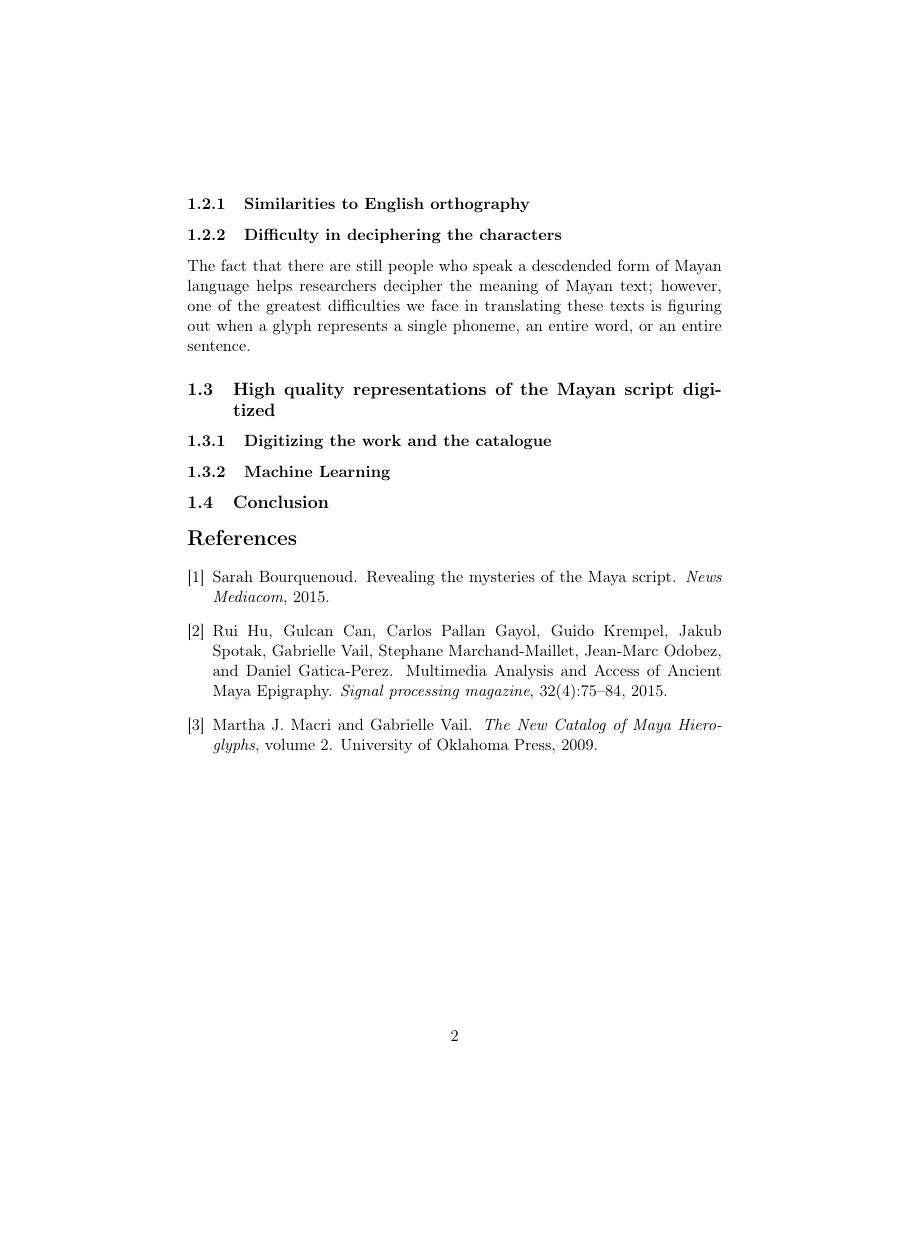
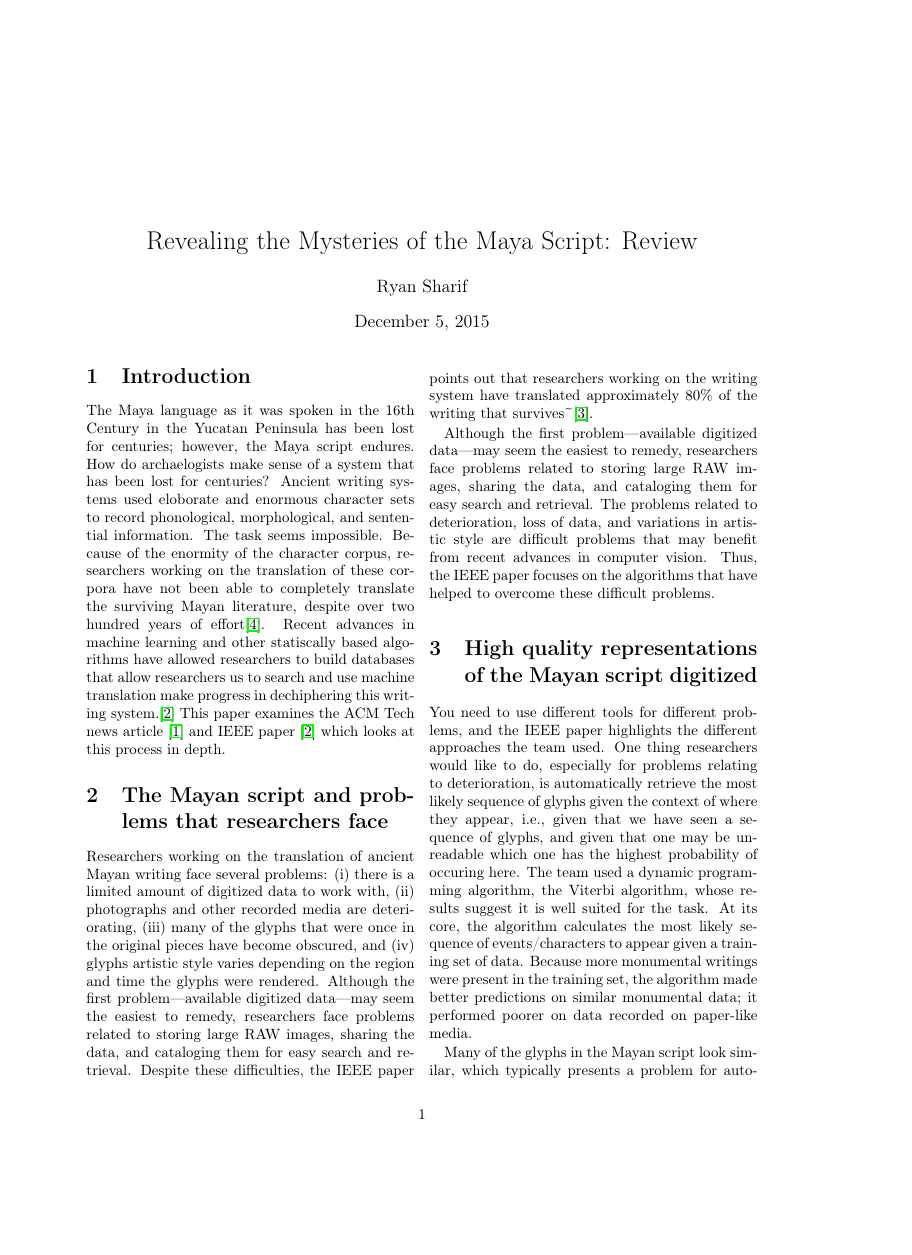
Before and after one commit to rshar007/UCLA_Projects, a LaTeX problem sheet (assignment_10.tex): page 2 of 2 before the commit and page 1 of 2 after it, the shorter picture padded with empty space. Compiled offline with pdfLaTeX.

Commit message:
2nd draft revisions

```diff
--- a/assignment_10.tex
+++ b/assignment_10.tex
@@ -20,5 +19,9 @@
+\usepackage{multicol}
 \usepackage{multicol}
 \author{Ryan Sharif}
 \date{\today}
-\title{}
+\title{Revealing the Mysteries of the Maya Script: Review}
 \hypersetup{
+  pdfkeywords={},
+  pdfsubject={},
+  pdfcreator={Emacs 24.5.1 (Org mode 8.2.10)}}
@@ -31,7 +28,25 @@
 \begin{document}
 
-\tableofcontents
+\maketitle
 
-\section{Revealing the Mysteries of the Maya Script}
-\label{sec:orgheadline9}
+\section{Introduction}
+\label{sec-1}
+The Maya language as it was spoken  in the 16th Century in the Yucatan
+Peninsula  has  been lost  for  centuries;  however, the  Maya  script
+endures. How  do archaelogists make  sense of  a system that  has been
+lost  for  centuries?  Ancient  writing  systems  used  eloborate  and
+enormous  character sets  to record  phonological, morphological,  and
+sentential information.   The task  seems impossible.  Because  of the
+enormity  of   the  character  corpus,  researchers   working  on  the
+translation  of  these  corpora  have  not  been  able  to  completely
+translate  the surviving  Mayan literature,  despite over  two hundred
+years  of  effort\cite{macri_new_2009}.  Recent  advances  in  machine
+learning  and   other  statiscally   based  algorithms   have  allowed
+researchers to build databases that allow researchers us to search and
+use  machine translation  make progress  in dechiphering  this writing
+system.\cite{hu_multimedia_2015} This paper examines the ACM Tech news
+article     \cite{bourquenoud_revealing_2015}    and     IEEE    paper
+\cite{hu_multimedia_2015} which looks at this process in depth.
 
+\section{The Mayan script and problems that researchers face}
+\label{sec-2}
@@ -62,5 +58,8 @@ pieces have  become obscured,  and (iv)  glyphs artistic  style varies
 depending on  the region and  time the glyphs were  rendered. Although
 the first problem---available digitized data---may seem the easiest to
 remedy, researchers face problems related to storing large RAW images,
-sharing the data, and cataloging them for easy search and retrieval.
+sharing the data,  and cataloging them for easy  search and retrieval.
+Despite these difficulties, the IEEE paper points out that researchers
+working on the writing system have translated approximately 80\% of the
+writing that survives\textasciitilde{}\cite{kettunen_introduction_2008}.
 
@@ -70,14 +66,29 @@ advances in computer vision. Before looking at
 
-\subsubsection{Similarities to English orthography}
-\label{sec:orgheadline2}
+Although the  first problem---available digitized data---may  seem the
+easiest to remedy, researchers face  problems related to storing large
+RAW images, sharing the data, and  cataloging them for easy search and
+retrieval. The  problems related to  deterioration, loss of  data, and
+variations in artistic  style are difficult problems  that may benefit
+from recent advances in computer  vision. Thus, the IEEE paper focuses
+on  the  algorithms  that  have helped  to  overcome  these  difficult
+problems.
 
-\subsubsection{Difficulty in deciphering the characters}
-\label{sec:orgheadline3}
-The fact  that there are still  people who speak a  descdended form of
-Mayan language helps  researchers decipher the meaning  of Mayan text;
-however, one of the greatest difficulties we face in translating these
-texts is  figuring out when  a glyph  represents a single  phoneme, an
-entire word, or an entire sentence.
+\section{High quality representations of the Mayan script digitized}
+\label{sec-3}
+You need to  use different tools for different problems,  and the IEEE
+paper highlights  the different approaches  the team used.   One thing
+researchers  would like  to do,  especially for  problems relating  to
+deterioration, is  automatically retrieve the most  likely sequence of
+glyphs given  the context of  where they  appear, i.e., given  that we
+have seen a  sequence of glyphs, and given that  one may be unreadable
+which one has the highest probability  of occuring here. The team used
+a dynamic programming algorithm,  the Viterbi algorithm, whose results
+suggest it  is well suited for  the task.  At its  core, the algorithm
+calculates  the most  likely sequence  of events/characters  to appear
+given a  training set of  data. Because more monumental  writings were
+present in the training set,  the algorithm made better predictions on
+similar  monumental data;  it  performed poorer  on  data recorded  on
+paper-like media.
 
-\subsection{High quality representations of the Mayan script digitized}
-\label{sec:orgheadline7}
+Many of the  glyphs in the Mayan script look  similar, which typically
+presents a problem  for automatic categorization. Moreover,  how do we
@@ -84,9 +105 @@ entire word, or an entire sentence.
 
-\subsubsection{Digitizing the work and the catalogue}
-\label{sec:orgheadline5}
-
-\subsubsection{Machine Learning}
-\label{sec:orgheadline6}
-
-\subsection{Conclusion}
-\label{sec:orgheadline8}
```
Also changed, not shown: mybib.bib (+6 -0 lines), assignment_10.pdf, assignment_10.tex (63 more changed lines), 1 other file.
